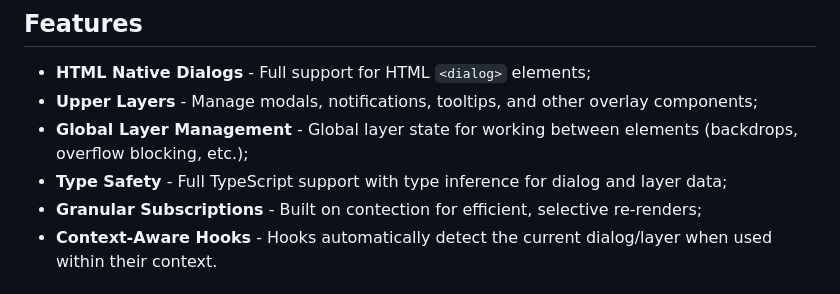
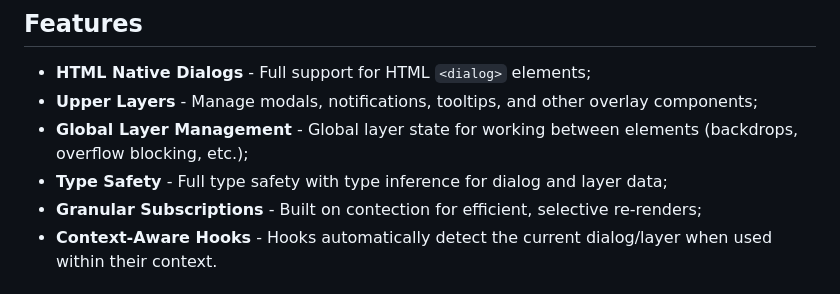
Before and after one commit to alexdln/contection, a Markdown page: modules/top-layer/README.md, the part around the change. Rendered like a GitHub page.

```diff
--- a/modules/top-layer/README.md
+++ b/modules/top-layer/README.md
@@ -7,7 +7,7 @@ A layer management module built on top of [contection](https://github.com/alexdl
 - **HTML Native Dialogs** - Full support for HTML `<dialog>` elements;
 - **Upper Layers** - Manage modals, notifications, tooltips, and other overlay components;
 - **Global Layer Management** - Global layer state for working between elements (backdrops, overflow blocking, etc.);
-- **Type Safety** - Full TypeScript support with type inference for dialog and layer data;
+- **Type Safety** - Full type safety with type inference for dialog and layer data;
 - **Granular Subscriptions** - Built on contection for efficient, selective re-renders;
 - **Context-Aware Hooks** - Hooks automatically detect the current dialog/layer when used within their context.
 
```
Also changed, not shown: README.md (+4 -10 lines), modules/viewport/README.md (+1 -1 lines).
